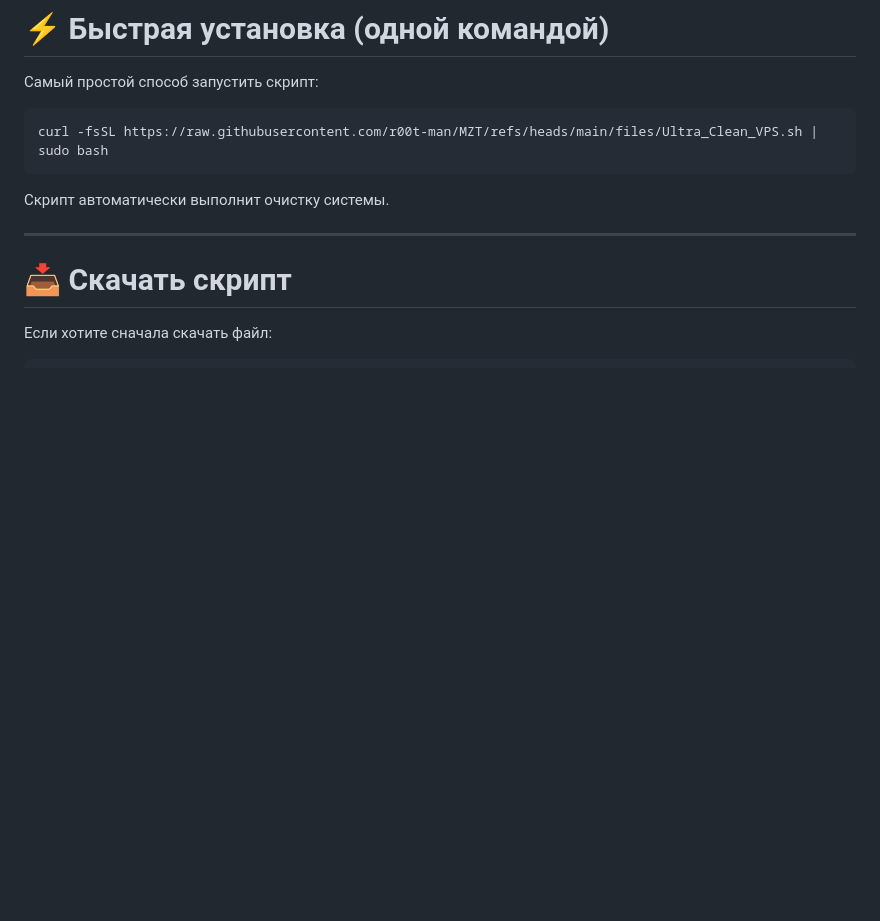
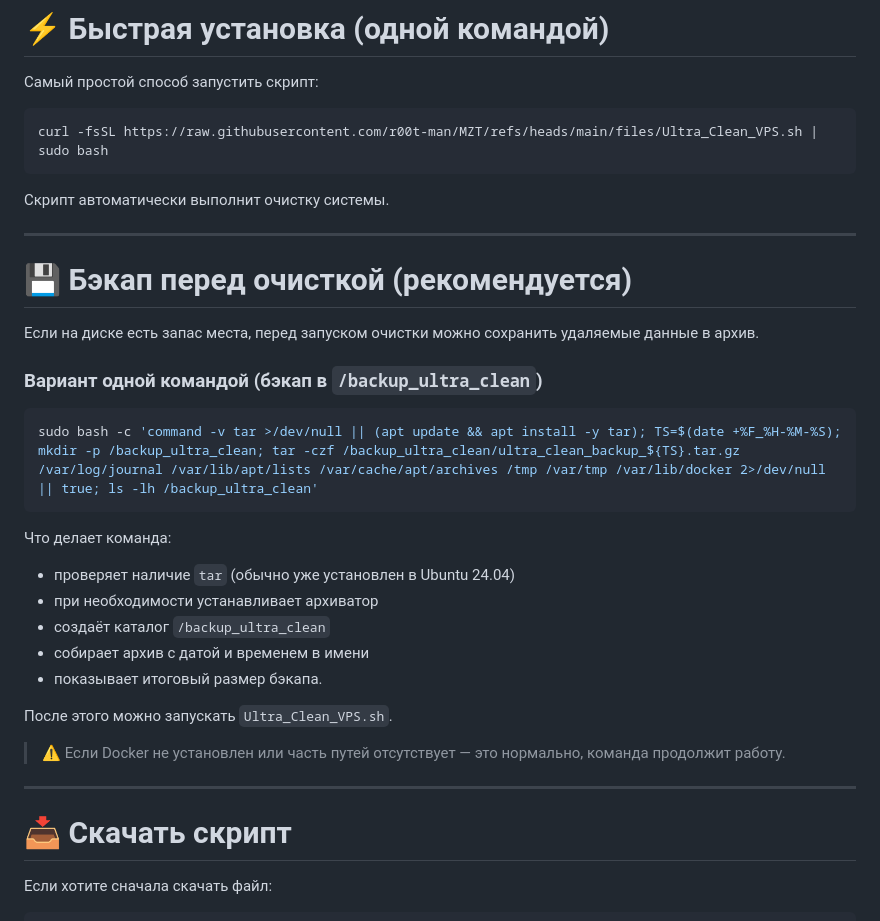
Before and after one commit to r00t-man/MZT, a Markdown page: my-wiki/Ultra Clean VPS.md, the part around the change. Drawn GitHub-style; blank space fills up the shorter version.

Commit message:
docs: add pre-cleanup backup command for Ultra Clean VPS

````diff
--- a/my-wiki/Ultra Clean VPS.md
+++ b/my-wiki/Ultra Clean VPS.md
@@ -33,6 +33,30 @@ curl -fsSL https://raw.githubusercontent.com/r00t-man/MZT/refs/heads/main/files/
 ```
 
 Скрипт автоматически выполнит очистку системы.
+
+---
+
+# 💾 Бэкап перед очисткой (рекомендуется)
+
+Если на диске есть запас места, перед запуском очистки можно сохранить удаляемые данные в архив.
+
+### Вариант одной командой (бэкап в `/backup_ultra_clean`)
+
+```bash
+sudo bash -c 'command -v tar >/dev/null || (apt update && apt install -y tar); TS=$(date +%F_%H-%M-%S); mkdir -p /backup_ultra_clean; tar -czf /backup_ultra_clean/ultra_clean_backup_${TS}.tar.gz /var/log/journal /var/lib/apt/lists /var/cache/apt/archives /tmp /var/tmp /var/lib/docker 2>/dev/null || true; ls -lh /backup_ultra_clean'
+```
+
+Что делает команда:
+
+* проверяет наличие `tar` (обычно уже установлен в Ubuntu 24.04)
+* при необходимости устанавливает архиватор
+* создаёт каталог `/backup_ultra_clean`
+* собирает архив с датой и временем в имени
+* показывает итоговый размер бэкапа.
+
+После этого можно запускать `Ultra_Clean_VPS.sh`.
+
+> ⚠️ Если Docker не установлен или часть путей отсутствует — это нормально, команда продолжит работу.
 
 ---
 
````
